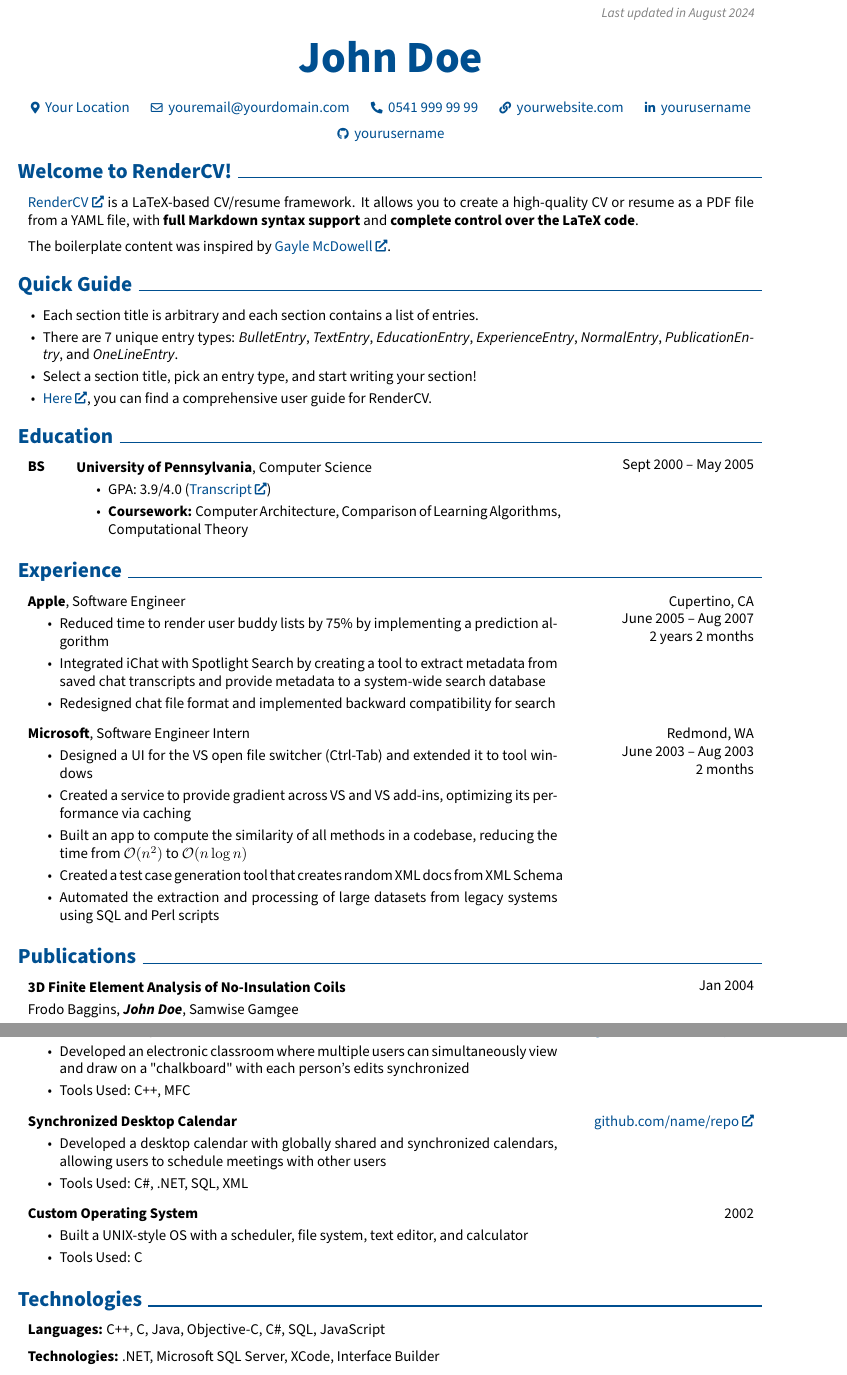
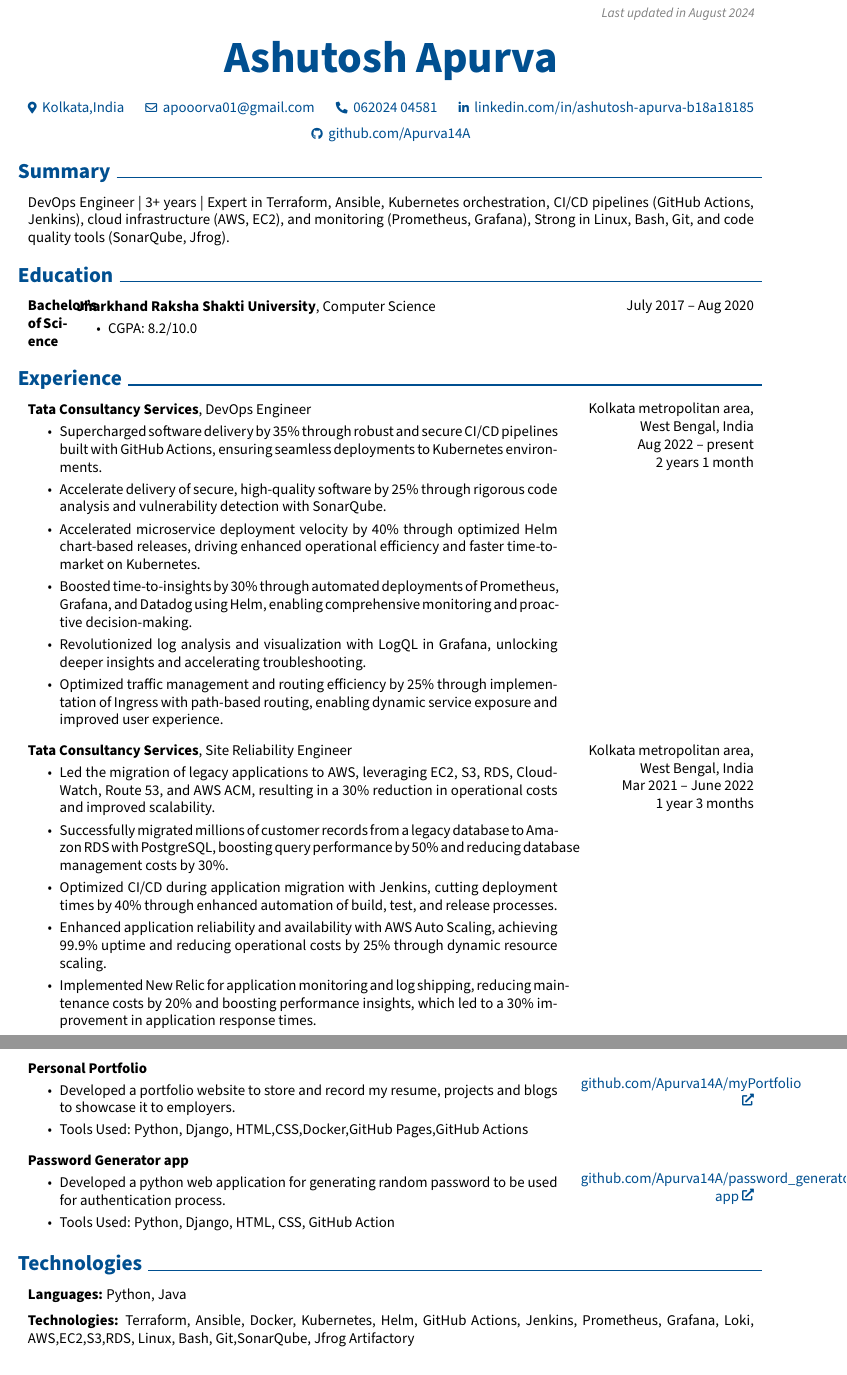
Before and after one commit to Apurva14A/cv-creation-pipeline, a LaTeX CV (John_Doe_CV.tex): two parts of pages 1 and 2 of 2, joined at a grey line, cut so that both start at the same text. Compiled offline with pdfLaTeX.

Commit message:
render the latest CV

```diff
--- a/John_Doe_CV.tex
+++ b/John_Doe_CV.tex
@@ -19,8 +19,8 @@
 \usepackage{fontawesome5} % for using icons
 \usepackage{amsmath} % for math
 \usepackage[
-    pdftitle={John Doe's CV},
-    pdfauthor={John Doe},
+    pdftitle={Ashutosh Apurva's CV},
+    pdfauthor={Ashutosh Apurva},
     pdfcreator={LaTeX with RenderCV},
     colorlinks=true,
     urlcolor=primaryColor
@@ -56,7 +56,7 @@
 \makeatletter
 \let\ps@customFooterStyle\ps@plain % Copy the plain style to customFooterStyle
 \patchcmd{\ps@customFooterStyle}{\thepage}{
-    \color{gray}\textit{\small John Doe - Page \thepage{} of \pageref*{LastPage}}
+    \color{gray}\textit{\small Ashutosh Apurva - Page \thepage{} of \pageref*{LastPage}}
 }{}{} % replace number by desired string
 \makeatother
 \pagestyle{customFooterStyle}
@@ -179,84 +179,55 @@
     \placelastupdatedtext
     \begin{header}
         \fontsize{30 pt}{30 pt}
-        \textbf{John Doe}
+        \textbf{Ashutosh Apurva}
 
         \vspace{0.3 cm}
 
         \normalsize
-        \mbox{{\footnotesize\faMapMarker*}\hspace*{0.13cm}Your Location}%
+        \mbox{{\footnotesize\faMapMarker*}\hspace*{0.13cm}Kolkata,India}%
         \kern 0.25 cm%
         \AND%
         \kern 0.25 cm%
-        \mbox{\hrefWithoutArrow{mailto:youremail@yourdomain.com}{{\footnotesize\faEnvelope[regular]}\hspace*{0.13cm}youremail@yourdomain.com}}%
+        \mbox{\hrefWithoutArrow{mailto:apooorva01@gmail.com}{{\footnotesize\faEnvelope[regular]}\hspace*{0.13cm}apooorva01@gmail.com}}%
         \kern 0.25 cm%
         \AND%
         \kern 0.25 cm%
-        \mbox{\hrefWithoutArrow{tel:+90-541-999-99-99}{{\footnotesize\faPhone*}\hspace*{0.13cm}0541 999 99 99}}%
+        \mbox{\hrefWithoutArrow{tel:+91-62024-04581}{{\footnotesize\faPhone*}\hspace*{0.13cm}062024 04581}}%
         \kern 0.25 cm%
         \AND%
         \kern 0.25 cm%
-        \mbox{\hrefWithoutArrow{https://yourwebsite.com/}{{\footnotesize\faLink}\hspace*{0.13cm}yourwebsite.com}}%
+        \mbox{\hrefWithoutArrow{https://linkedin.com/in/linkedin.com/in/ashutosh-apurva-b18a18185}{{\footnotesize\faLinkedinIn}\hspace*{0.13cm}linkedin.com/in/ashutosh-apurva-b18a18185}}%
         \kern 0.25 cm%
         \AND%
         \kern 0.25 cm%
-        \mbox{\hrefWithoutArrow{https://linkedin.com/in/yourusername}{{\footnotesize\faLinkedinIn}\hspace*{0.13cm}yourusername}}%
-        \kern 0.25 cm%
-        \AND%
-        \kern 0.25 cm%
-        \mbox{\hrefWithoutArrow{https://github.com/yourusername}{{\footnotesize\faGithub}\hspace*{0.13cm}yourusername}}%
+        \mbox{\hrefWithoutArrow{https://github.com/github.com/Apurva14A}{{\footnotesize\faGithub}\hspace*{0.13cm}github.com/Apurva14A}}%
     \end{header}
 
     \vspace{0.3 cm - 0.3 cm}
 
 
-    \section{Welcome to RenderCV!}
+    \section{Summary}
 
 
 
 
         \begin{onecolentry}
-            \href{https://github.com/sinaatalay/rendercv}{RenderCV} is a LaTeX-based CV/resume framework. It allows you to create a high-quality CV or resume as a PDF file from a YAML file, with \textbf{full Markdown syntax support} and \textbf{complete control over the LaTeX code}.
-        \end{onecolentry}
-
-        \vspace{0.2 cm}
-
-        \begin{onecolentry}
-            The boilerplate content was inspired by \href{https://github.com/dnl-blkv/mcdowell-cv}{Gayle McDowell}.
+            DevOps Engineer | 3+ years | Expert in Terraform, Ansible, Kubernetes orchestration, CI/CD pipelines (GitHub Actions, Jenkins), cloud infrastructure (AWS, EC2), and monitoring (Prometheus, Grafana), Strong in Linux, Bash, Git, and code quality tools (SonarQube, Jfrog).
         \end{onecolentry}
 
 
-
-    \section{Quick Guide}
-
-    \begin{onecolentry}
-        \begin{highlightsforbulletentries}
-
-
-        \item Each section title is arbitrary and each section contains a list of entries.
-
-        \item There are 7 unique entry types: \textit{BulletEntry}, \textit{TextEntry}, \textit{EducationEntry}, \textit{ExperienceEntry}, \textit{NormalEntry}, \textit{PublicationEntry}, and \textit{OneLineEntry}.
-
-        \item Select a section title, pick an entry type, and start writing your section!
-
-        \item \href{https://docs.rendercv.com/user_guide/}{Here}, you can find a comprehensive user guide for RenderCV.
-
-
-        \end{highlightsforbulletentries}
-    \end{onecolentry}
 
     \section{Education}
 
 
 
 
-        \begin{threecolentry}{\textbf{BS}}{
-            Sept 2000 – May 2005
+        \begin{threecolentry}{\textbf{Bachelor's of Science}}{
+            July 2017 – Aug 2020
         }
-            \textbf{University of Pennsylvania}, Computer Science
+            \textbf{Jharkhand Raksha Shakti University}, Computer Science
             \begin{highlights}
-                \item GPA: 3.9/4.0 (\href{https://example.com}{Transcript})
-                \item \textbf{Coursework:} Computer Architecture, Comparison of Learning Algorithms, Computational Theory
+                \item CGPA: 8.2/10.0
             \end{highlights}
         \end{threecolentry}
 
@@ -268,17 +239,20 @@
 
 
         \begin{twocolentry}{
-            Cupertino, CA
+            Kolkata metropolitan area, West Bengal, India
 
-        June 2005 – Aug 2007
+        Aug 2022 – present
 
-        2 years 2 months
+        2 years 1 month
         }
-            \textbf{Apple}, Software Engineer
+            \textbf{Tata Consultancy Services}, DevOps Engineer
             \begin{highlights}
-                \item Reduced time to render user buddy lists by 75\% by implementing a prediction algorithm
-                \item Integrated iChat with Spotlight Search by creating a tool to extract metadata from saved chat transcripts and provide metadata to a system-wide search database
-                \item Redesigned chat file format and implemented backward compatibility for search
+                \item Supercharged software delivery by 35\% through robust and secure CI/CD pipelines built with GitHub Actions, ensuring seamless deployments to Kubernetes environments.
+                \item Accelerate delivery of secure, high-quality software by 25\% through rigorous code analysis and vulnerability detection with SonarQube.
+                \item Accelerated microservice deployment velocity by 40\% through optimized Helm chart-based releases, driving enhanced operational efficiency and faster time-to-market on Kubernetes.
+                \item Boosted time-to-insights by 30\% through automated deployments of Prometheus, Grafana, and Datadog using Helm, enabling comprehensive monitoring and proactive decision-making.
+                \item Revolutionized log analysis and visualization with LogQL in Grafana, unlocking deeper insights and accelerating troubleshooting.
+                \item Optimized traffic management and routing efficiency by 25\% through implementation of Ingress with path-based routing, enabling dynamic service exposure and improved user experience.
             \end{highlights}
         \end{twocolentry}
 
@@ -286,44 +260,22 @@
         \vspace{0.2 cm}
 
         \begin{twocolentry}{
-            Redmond, WA
+            Kolkata metropolitan area, West Bengal, India
 
-        June 2003 – Aug 2003
+        Mar 2021 – June 2022
 
-        2 months
+        1 year 3 months
         }
-            \textbf{Microsoft}, Software Engineer Intern
+            \textbf{Tata Consultancy Services}, Site Reliability Engineer
             \begin{highlights}
-                \item Designed a UI for the VS open file switcher (Ctrl-Tab) and extended it to tool windows
-                \item Created a service to provide gradient across VS and VS add-ins, optimizing its performance via caching
-                \item Built an app to compute the similarity of all methods in a codebase, reducing the time from $\mathcal{O}(n^2)$ to $\mathcal{O}(n \log n)$
-                \item Created a test case generation tool that creates random XML docs from XML Schema
-                \item Automated the extraction and processing of large datasets from legacy systems using SQL and Perl scripts
+                \item Led the migration of legacy applications to AWS, leveraging EC2, S3, RDS, CloudWatch, Route 53, and AWS ACM, resulting in a 30\% reduction in operational costs and improved scalability.
+                \item Successfully migrated millions of customer records from a legacy database to Amazon RDS with PostgreSQL, boosting query performance by 50\% and reducing database management costs by 30\%.
+                \item Optimized CI/CD during application migration with Jenkins, cutting deployment times by 40\% through enhanced automation of build, test, and release processes.
+                \item Enhanced application reliability and availability with AWS Auto Scaling, achieving 99.9\% uptime and reducing operational costs by 25\% through dynamic resource scaling.
+                \item Implemented New Relic for application monitoring and log shipping, reducing maintenance costs by 20\% and boosting performance insights, which led to a 30\% improvement in application response times.
             \end{highlights}
         \end{twocolentry}
 
-
-
-
-    \section{Publications}
-
-
-
-
-        \begin{samepage}
-            \begin{twocolentry}{
-                Jan 2004
-            }
-                \textbf{3D Finite Element Analysis of No-Insulation Coils}
-
-                \vspace{0.10 cm}
-
-                \mbox{Frodo Baggins}, \mbox{\textbf{\textit{John Doe}}}, \mbox{Samwise Gamgee}
-                \vspace{0.10 cm}
-
-        \href{https://doi.org/10.1109/TASC.2023.3340648}{10.1109/TASC.2023.3340648}
-            \end{twocolentry}
-        \end{samepage}
 
 
 
@@ -333,12 +285,12 @@
 
 
         \begin{twocolentry}{
-            \href{https://github.com/sinaatalay/rendercv}{github.com/name/repo}
+            \href{https://github.com/Apurva14A/myPortfolio}{github.com/Apurva14A/myPortfolio}
         }
-            \textbf{Multi-User Drawing Tool}
+            \textbf{Personal Portfolio}
             \begin{highlights}
-                \item Developed an electronic classroom where multiple users can simultaneously view and draw on a "chalkboard" with each person's edits synchronized
-                \item Tools Used: C++, MFC
+                \item Developed a portfolio website to store and record my resume, projects and blogs to showcase it to employers.
+                \item Tools Used: Python, Django, HTML,CSS,Docker,GitHub Pages,GitHub Actions
             \end{highlights}
         \end{twocolentry}
 
@@ -346,25 +298,12 @@
         \vspace{0.2 cm}
 
         \begin{twocolentry}{
-            \href{https://github.com/sinaatalay/rendercv}{github.com/name/repo}
+            \href{https://github.com/Apurva14A/password_generator-app}{github.com/Apurva14A/password\_generator-app}
         }
-            \textbf{Synchronized Desktop Calendar}
+            \textbf{Password Generator app}
             \begin{highlights}
-                \item Developed a desktop calendar with globally shared and synchronized calendars, allowing users to schedule meetings with other users
-                \item Tools Used: C\#, .NET, SQL, XML
-            \end{highlights}
-        \end{twocolentry}
-
-
-        \vspace{0.2 cm}
-
-        \begin{twocolentry}{
-            2002
-        }
-            \textbf{Custom Operating System}
-            \begin{highlights}
-                \item Built a UNIX-style OS with a scheduler, file system, text editor, and calculator
-                \item Tools Used: C
+                \item Developed a python web application for generating random password to be used for authentication process.
+                \item Tools Used: Python, Django, HTML, CSS, GitHub Action
             \end{highlights}
         \end{twocolentry}
 
@@ -377,13 +316,13 @@
 
 
         \begin{onecolentry}
-            \textbf{Languages:} C++, C, Java, Objective-C, C\#, SQL, JavaScript
+            \textbf{Languages:} Python, Java
         \end{onecolentry}
 
         \vspace{0.2 cm}
 
         \begin{onecolentry}
-            \textbf{Technologies:} .NET, Microsoft SQL Server, XCode, Interface Builder
+            \textbf{Technologies:} Terraform, Ansible, Docker, Kubernetes, Helm, GitHub Actions, Jenkins, Prometheus, Grafana, Loki, AWS,EC2,S3,RDS, Linux, Bash, Git,SonarQube, Jfrog Artifactory
         \end{onecolentry}
 
 
```
Also changed, not shown: John_Doe_CV.pdf, README.md.
